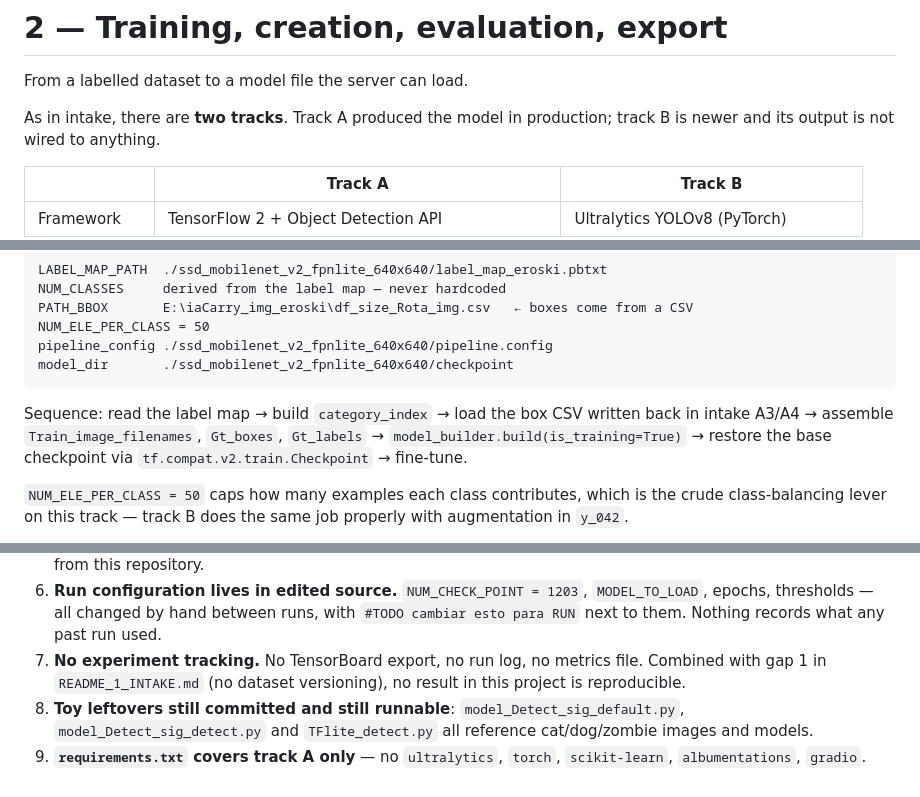
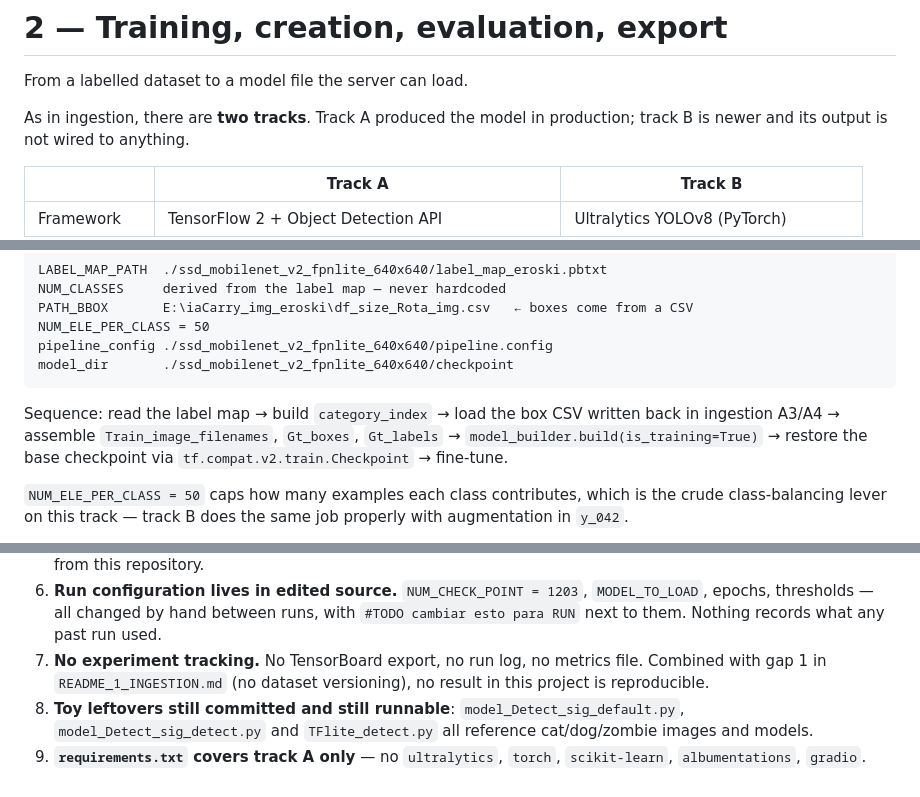
Before and after one commit to Leci37/tuisku_iaCarry, a Markdown page: README_2_TRAINING.md, 3 parts joined by grey strips. Rendered like a GitHub page.

````diff
--- a/README_2_TRAINING.md
+++ b/README_2_TRAINING.md
@@ -2,7 +2,7 @@
 
 From a labelled dataset to a model file the server can load.
 
-As in intake, there are **two tracks**. Track A produced the model in production;
+As in ingestion, there are **two tracks**. Track A produced the model in production;
 track B is newer and its output is not wired to anything.
 
 | | Track A | Track B |
@@ -51,7 +51,7 @@ model_dir       ./ssd_mobilenet_v2_fpnlite_640x640/checkpoint
 ```
 
 Sequence: read the label map → build `category_index` → load the box CSV written
-back in intake A3/A4 → assemble `Train_image_filenames`, `Gt_boxes`, `Gt_labels`
+back in ingestion A3/A4 → assemble `Train_image_filenames`, `Gt_boxes`, `Gt_labels`
 → `model_builder.build(is_training=True)` → restore the base checkpoint via
 `tf.compat.v2.train.Checkpoint` → fine-tune.
 
@@ -224,7 +224,7 @@ Two naming traps:
    `#TODO cambiar esto para RUN` next to them. Nothing records what any past run
    used.
 7. **No experiment tracking.** No TensorBoard export, no run log, no metrics file.
-   Combined with gap 1 in `README_1_INTAKE.md` (no dataset versioning), no result
+   Combined with gap 1 in `README_1_INGESTION.md` (no dataset versioning), no result
    in this project is reproducible.
 8. **Toy leftovers still committed and still runnable**: `model_Detect_sig_default.py`,
    `model_Detect_sig_detect.py` and `TFlite_detect.py` all reference cat/dog/zombie
````
Also changed, not shown: README.md (+1 -1 lines), README_1_INGESTION.md (renamed from README_1_INTAKE.md, +4 -4 lines).
